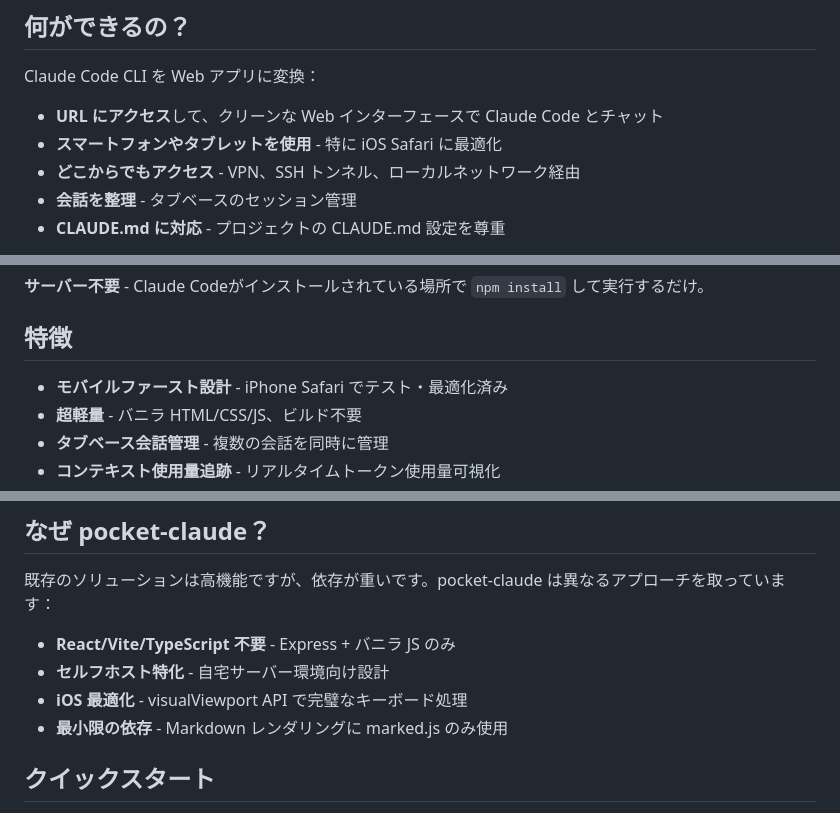
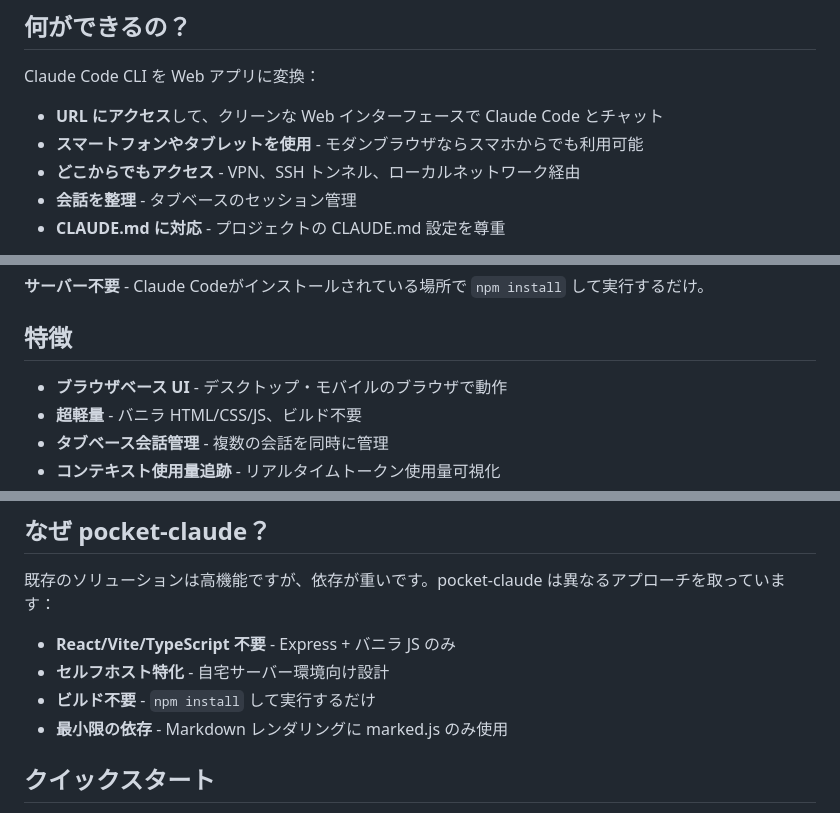
Before and after one commit to tarou0080/pocket-claude, a Markdown page: README.ja.md, 3 parts joined by grey strips. Drawn GitHub-style.

Commit message:
docs: iOS/Safari特化の記述を実態に合わせて修正
「モバイルファースト」「iPhone Safari最適化」等の誇張表現を削除し、
「ブラウザで動作するのでスマホからも使える」という実態に合わせた表現に変更。

Co-Authored-By: Claude Sonnet 4.6 <noreply@anthropic.com>

```diff
--- a/README.ja.md
+++ b/README.ja.md
@@ -18,7 +18,7 @@ pocket-claude は Claude Code CLI の Web インターフェースです。Claud
 
 Claude Code CLI を Web アプリに変換：
 - **URL にアクセス**して、クリーンな Web インターフェースで Claude Code とチャット
-- **スマートフォンやタブレットを使用** - 特に iOS Safari に最適化
+- **スマートフォンやタブレットを使用** - モダンブラウザならスマホからでも利用可能
 - **どこからでもアクセス** - VPN、SSH トンネル、ローカルネットワーク経由
 - **会話を整理** - タブベースのセッション管理
 - **CLAUDE.md に対応** - プロジェクトの CLAUDE.md 設定を尊重
@@ -33,7 +33,7 @@ Claude Code CLI を Web アプリに変換：
 
 ## 特徴
 
-- **モバイルファースト設計** - iPhone Safari でテスト・最適化済み
+- **ブラウザベース UI** - デスクトップ・モバイルのブラウザで動作
 - **超軽量** - バニラ HTML/CSS/JS、ビルド不要
 - **タブベース会話管理** - 複数の会話を同時に管理
 - **コンテキスト使用量追跡** - リアルタイムトークン使用量可視化
@@ -59,7 +59,7 @@ Claude Code CLI を Web アプリに変換：
 
 - **React/Vite/TypeScript 不要** - Express + バニラ JS のみ
 - **セルフホスト特化** - 自宅サーバー環境向け設計
-- **iOS 最適化** - visualViewport API で完璧なキーボード処理
+- **ビルド不要** - `npm install` して実行するだけ
 - **最小限の依存** - Markdown レンダリングに marked.js のみ使用
 
 ## クイックスタート
```
Also changed, not shown: README.md (+3 -3 lines).
